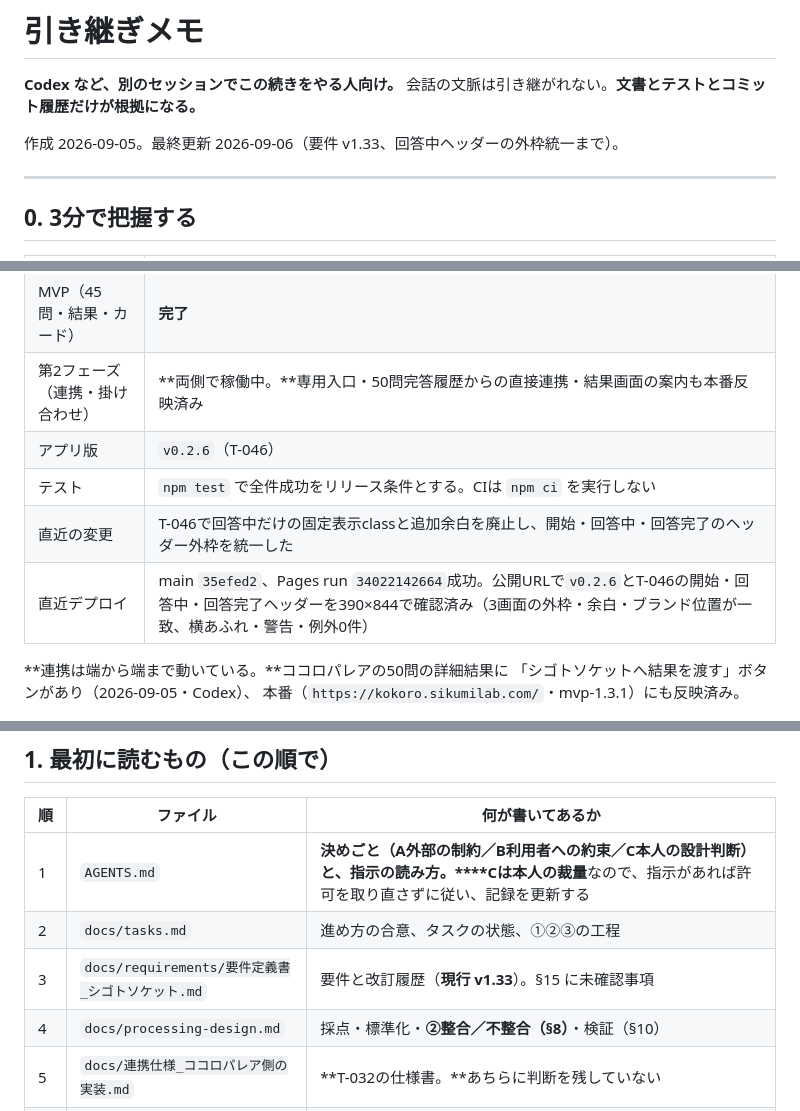
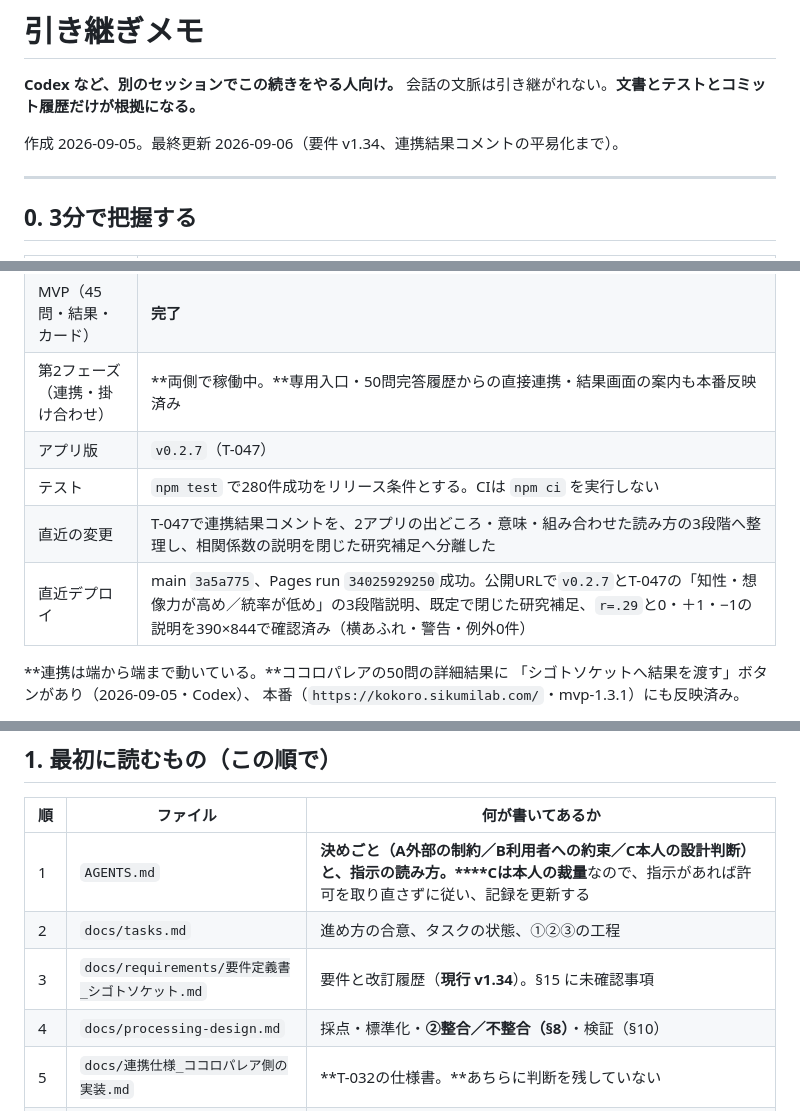
Before and after one commit to gerupon-lgtm/sigotosocket, a Markdown page: docs/引き継ぎメモ.md, 3 parts joined by grey strips. GitHub-like rendering.

Commit message:
docs: record v0.2.7 deployment

```diff
--- a/docs/引き継ぎメモ.md
+++ b/docs/引き継ぎメモ.md
@@ -3,7 +3,7 @@
 **Codex など、別のセッションでこの続きをやる人向け。**
 会話の文脈は引き継がれない。**文書とテストとコミット履歴だけが根拠になる。**
 
-作成 2026-09-05。最終更新 2026-09-06（要件 v1.33、回答中ヘッダーの外枠統一まで）。
+作成 2026-09-05。最終更新 2026-09-06（要件 v1.34、連携結果コメントの平易化まで）。
 
 ---
 
@@ -14,10 +14,10 @@
 | 公開URL | https://sigotosocket.sikumilab.com/ **配信中** |
 | MVP（45問・結果・カード） | **完了** |
 | 第2フェーズ（連携・掛け合わせ） | **両側で稼働中。**専用入口・50問完答履歴からの直接連携・結果画面の案内も本番反映済み |
-| アプリ版 | `v0.2.6`（T-046） |
-| テスト | `npm test` で全件成功をリリース条件とする。CIは `npm ci` を実行しない |
-| 直近の変更 | T-046で回答中だけの固定表示classと追加余白を廃止し、開始・回答中・回答完了のヘッダー外枠を統一した |
-| 直近デプロイ | main `35efed2`、Pages run `34022142664`成功。公開URLで`v0.2.6`とT-046の開始・回答中・回答完了ヘッダーを390×844で確認済み（3画面の外枠・余白・ブランド位置が一致、横あふれ・警告・例外0件） |
+| アプリ版 | `v0.2.7`（T-047） |
+| テスト | `npm test` で280件成功をリリース条件とする。CIは `npm ci` を実行しない |
+| 直近の変更 | T-047で連携結果コメントを、2アプリの出どころ・意味・組み合わせた読み方の3段階へ整理し、相関係数の説明を閉じた研究補足へ分離した |
+| 直近デプロイ | main `3a5a775`、Pages run `34025929250`成功。公開URLで`v0.2.7`とT-047の「知性・想像力が高め／統率が低め」の3段階説明、既定で閉じた研究補足、`r=.29`と0・＋1・−1の説明を390×844で確認済み（横あふれ・警告・例外0件） |
 
 **連携は端から端まで動いている。**ココロパレアの50問の詳細結果に
 「シゴトソケットへ結果を渡す」ボタンがあり（2026-09-05・Codex）、
@@ -33,7 +33,7 @@
 |---|---|---|
 | 1 | `AGENTS.md` | **決めごと（A外部の制約／B利用者への約束／C本人の設計判断）と、指示の読み方。****Cは本人の裁量**なので、指示があれば許可を取り直さずに従い、記録を更新する |
 | 2 | `docs/tasks.md` | 進め方の合意、タスクの状態、①②③の工程 |
-| 3 | `docs/requirements/要件定義書_シゴトソケット.md` | 要件と改訂履歴（**現行 v1.33**）。§15 に未確認事項 |
+| 3 | `docs/requirements/要件定義書_シゴトソケット.md` | 要件と改訂履歴（**現行 v1.34**）。§15 に未確認事項 |
 | 4 | `docs/processing-design.md` | 採点・標準化・**②整合／不整合（§8）**・検証（§10） |
 | 5 | `docs/連携仕様_ココロパレア側の実装.md` | **T-032の仕様書。**あちらに判断を残していない |
 | 6 | `docs/brand/card-layout.md` | カードのレイアウト確定値と、その決め方 |
```
